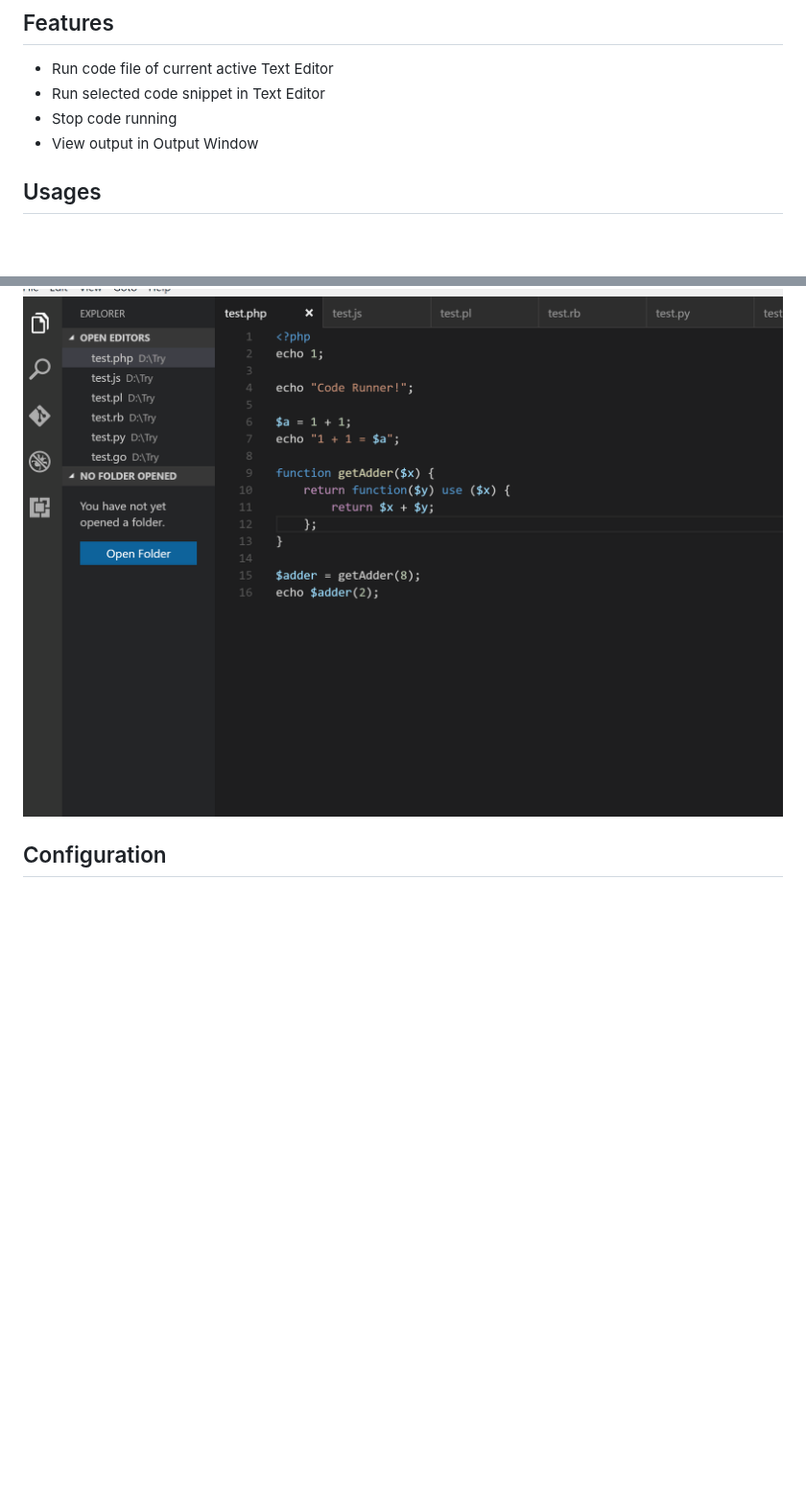
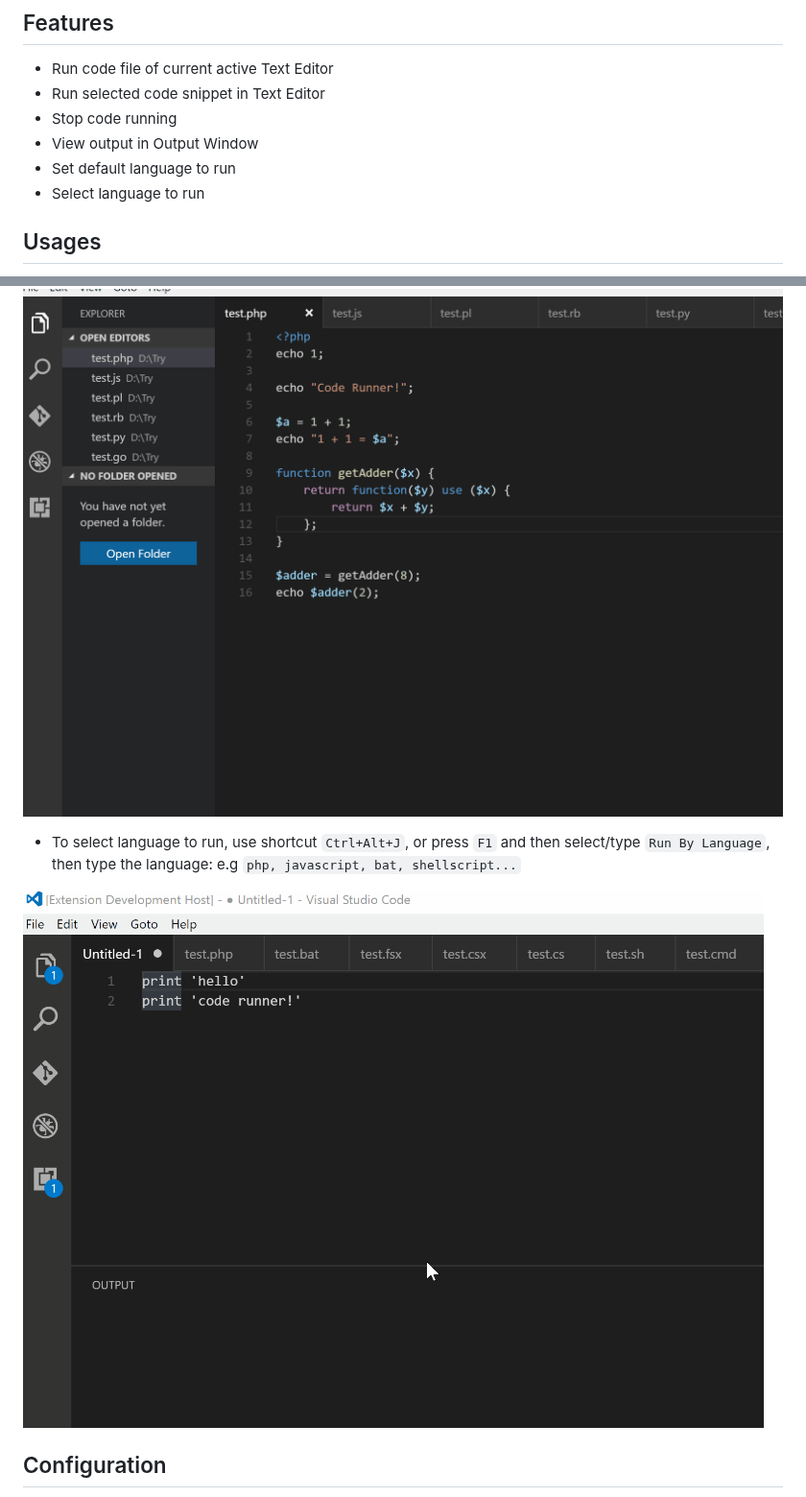
Before and after one commit to formulahendry/vscode-code-runner, a Markdown page: README.md, 2 parts joined by grey strips. Shown at 96% size. GitHub-like rendering; pictures changed too: images/usageRunByLanguage.gif (added); blank space fills up the shorter version.

Commit message:
Resolve #1: Add support: 1.set default language to run 2.select language to run

```diff
--- a/README.md
+++ b/README.md
@@ -10,6 +10,8 @@ Run code snippet or code file for multiple languages: **javascript, php, python,
 * Run selected code snippet in Text Editor
 * Stop code running
 * View output in Output Window
+* Set default language to run
+* Select language to run
 
 ## Usages
 
@@ -17,6 +19,10 @@ Run code snippet or code file for multiple languages: **javascript, php, python,
 * To stop the running code, use shortcut `Ctrl+Alt+M`, or press `F1` and then select/type `Stop Code Run`
 
 ![Usage](images/usage.gif)
+
+* To select language to run, use shortcut `Ctrl+Alt+J`, or press `F1` and then select/type `Run By Language`, then type the language: e.g `php, javascript, bat, shellscript...`
+
+![Usage](images/usageRunByLanguage.gif)
 
 ## Configuration
 
```
Also changed, not shown: other parts of README.md (+12 -0 lines), 3 other files.
